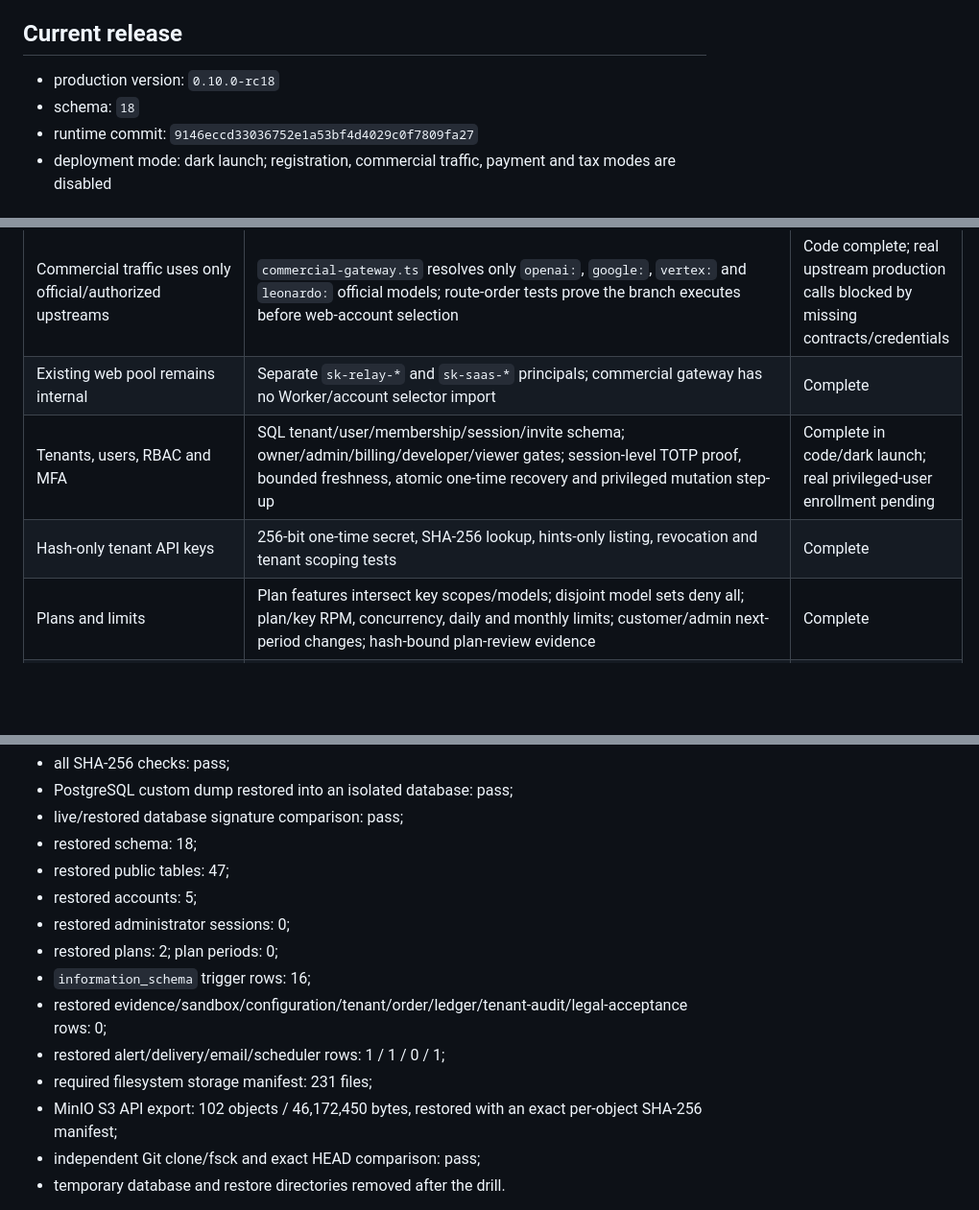
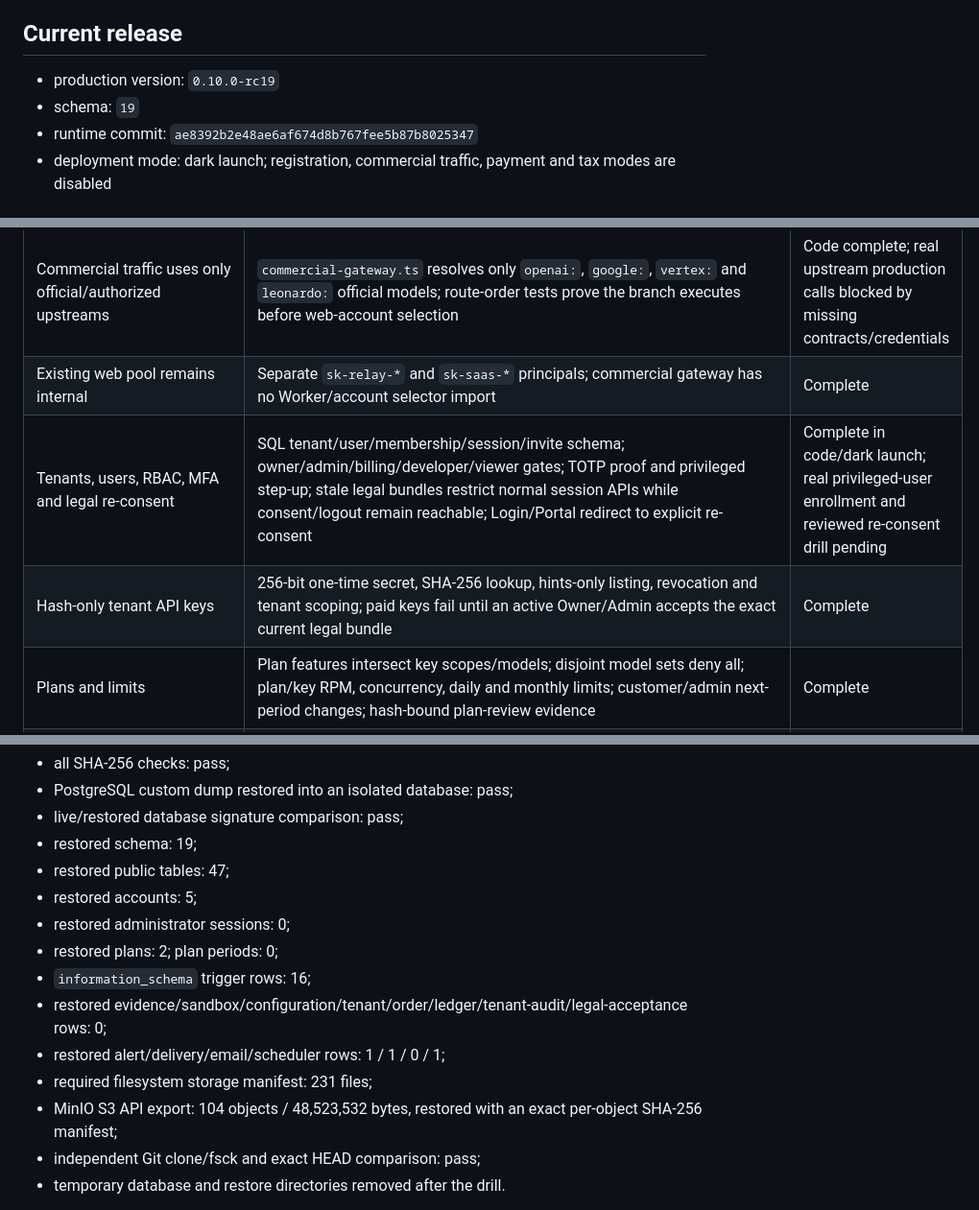
Before and after one commit to leilei6878-spec/relay-web-api, a Markdown page: docs/COMMERCIAL_COMPLETION_AUDIT.md, 3 parts joined by grey strips. Shown at 96% size. GitHub-like rendering; blank space fills up the shorter version.

Commit message:
docs: record legal reconsent dark launch

```diff
--- a/docs/COMMERCIAL_COMPLETION_AUDIT.md
+++ b/docs/COMMERCIAL_COMPLETION_AUDIT.md
@@ -8,9 +8,9 @@ complete when only design intent or a narrow test exists.
 
 ## Current release
 
-- production version: `0.10.0-rc18`
-- schema: `18`
-- runtime commit: `9146eccd33036752e1a53bf4d4029c0f7809fa27`
+- production version: `0.10.0-rc19`
+- schema: `19`
+- runtime commit: `ae8392b2e48ae6af674d8b767fee5b87b8025347`
 - deployment mode: dark launch; registration, commercial traffic, payment and
   tax modes are disabled
 
@@ -20,8 +20,8 @@ complete when only design intent or a narrow test exists.
 |---|---|---|
 | Commercial traffic uses only official/authorized upstreams | `commercial-gateway.ts` resolves only `openai:`, `google:`, `vertex:` and `leonardo:` official models; route-order tests prove the branch executes before web-account selection | Code complete; real upstream production calls blocked by missing contracts/credentials |
 | Existing web pool remains internal | Separate `sk-relay-*` and `sk-saas-*` principals; commercial gateway has no Worker/account selector import | Complete |
-| Tenants, users, RBAC and MFA | SQL tenant/user/membership/session/invite schema; owner/admin/billing/developer/viewer gates; session-level TOTP proof, bounded freshness, atomic one-time recovery and privileged mutation step-up | Complete in code/dark launch; real privileged-user enrollment pending |
-| Hash-only tenant API keys | 256-bit one-time secret, SHA-256 lookup, hints-only listing, revocation and tenant scoping tests | Complete |
+| Tenants, users, RBAC, MFA and legal re-consent | SQL tenant/user/membership/session/invite schema; owner/admin/billing/developer/viewer gates; TOTP proof and privileged step-up; stale legal bundles restrict normal session APIs while consent/logout remain reachable; Login/Portal redirect to explicit re-consent | Complete in code/dark launch; real privileged-user enrollment and reviewed re-consent drill pending |
+| Hash-only tenant API keys | 256-bit one-time secret, SHA-256 lookup, hints-only listing, revocation and tenant scoping; paid keys fail until an active Owner/Admin accepts the exact current legal bundle | Complete |
 | Plans and limits | Plan features intersect key scopes/models; disjoint model sets deny all; plan/key RPM, concurrency, daily and monthly limits; customer/admin next-period changes; hash-bound plan-review evidence | Complete |
 | Monthly billing periods | Unique append-only UTC periods atomically debit monthly fee, expire old credit, grant new credit, snapshot plan and append balanced ledger; hourly retry/monitoring and concurrent replay tests | Complete |
 | Prepaid balance and idempotent orders | Refundable cash and non-refundable included credit use separate balances/holds; included-first usage split; row locks, manual/Stripe orders and provider/request/period idempotency | Complete |
@@ -70,7 +70,7 @@ The corrected backup then passed the complete drill:
 - all SHA-256 checks: pass;
 - PostgreSQL custom dump restored into an isolated database: pass;
 - live/restored database signature comparison: pass;
-- restored schema: 18;
+- restored schema: 19;
 - restored public tables: 47;
 - restored accounts: 5;
 - restored administrator sessions: 0;
@@ -79,7 +79,7 @@ The corrected backup then passed the complete drill:
 - restored evidence/sandbox/configuration/tenant/order/ledger/tenant-audit/legal-acceptance rows: 0;
 - restored alert/delivery/email/scheduler rows: 1 / 1 / 0 / 1;
 - required filesystem storage manifest: 231 files;
-- MinIO S3 API export: 102 objects / 46,172,450 bytes, restored with an exact
+- MinIO S3 API export: 104 objects / 48,523,532 bytes, restored with an exact
   per-object SHA-256 manifest;
 - independent Git clone/fsck and exact HEAD comparison: pass;
 - temporary database and restore directories removed after the drill.
```
Also changed, not shown: other parts of docs/COMMERCIAL_COMPLETION_AUDIT.md (+2 -2 lines), docs/LEGAL_RECONSENT_DARK_LAUNCH_ACCEPTANCE.md (added, +75 -0 lines).
